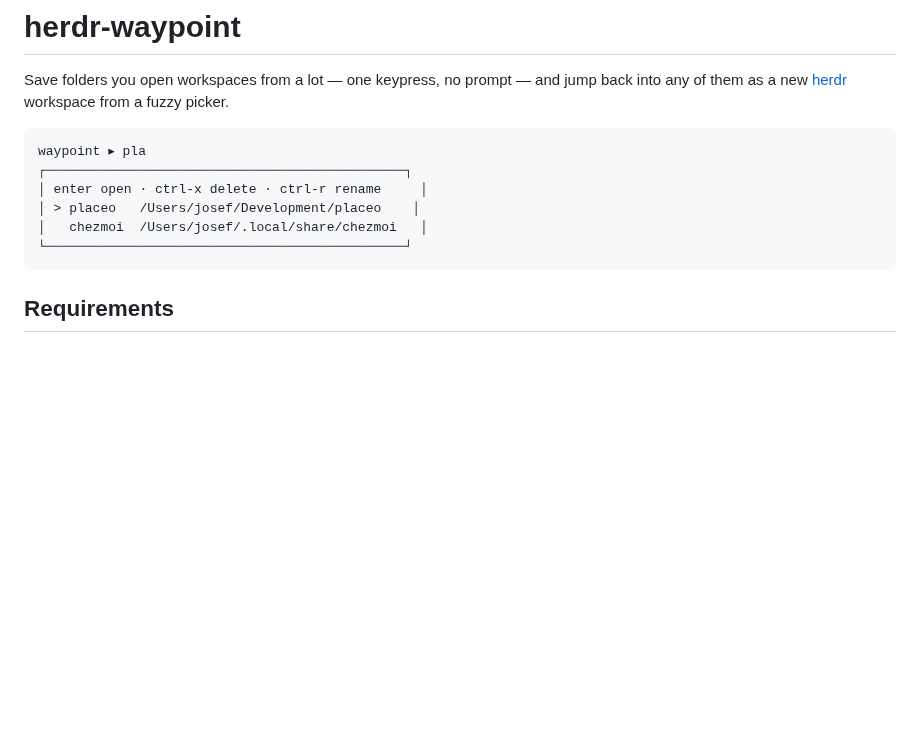
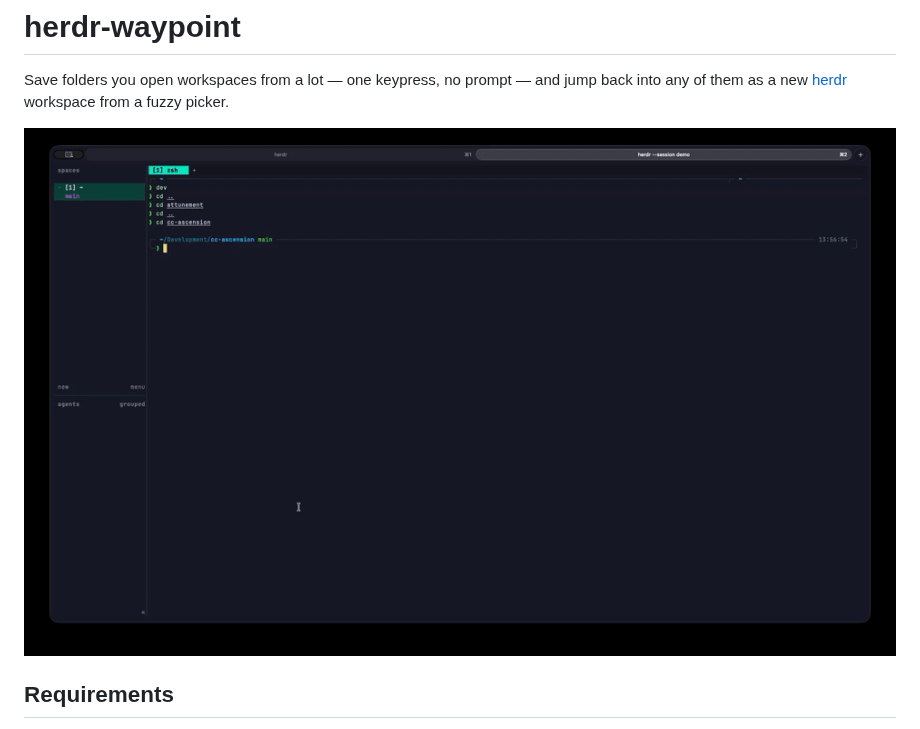
Before and after one commit to wraithyy/herdr-waypoint, a Markdown page: README.md, the part around the change. Drawn GitHub-style; pictures changed too: assets/demo.gif (added); blank space fills up the shorter version.

Commit message:
docs: demo gif

````diff
--- a/README.md
+++ b/README.md
@@ -4,14 +4,7 @@ Save folders you open workspaces from a lot — one keypress, no prompt — and
 jump back into any of them as a new [herdr](https://herdr.dev) workspace from
 a fuzzy picker.
 
-```
-waypoint ▸ pla
-┌──────────────────────────────────────────────┐
-│ enter open · ctrl-x delete · ctrl-r rename     │
-│ > placeo   /Users/josef/Development/placeo    │
-│   chezmoi  /Users/josef/.local/share/chezmoi   │
-└──────────────────────────────────────────────┘
-```
+![waypoint demo](assets/demo.gif)
 
 ## Requirements
 
````
